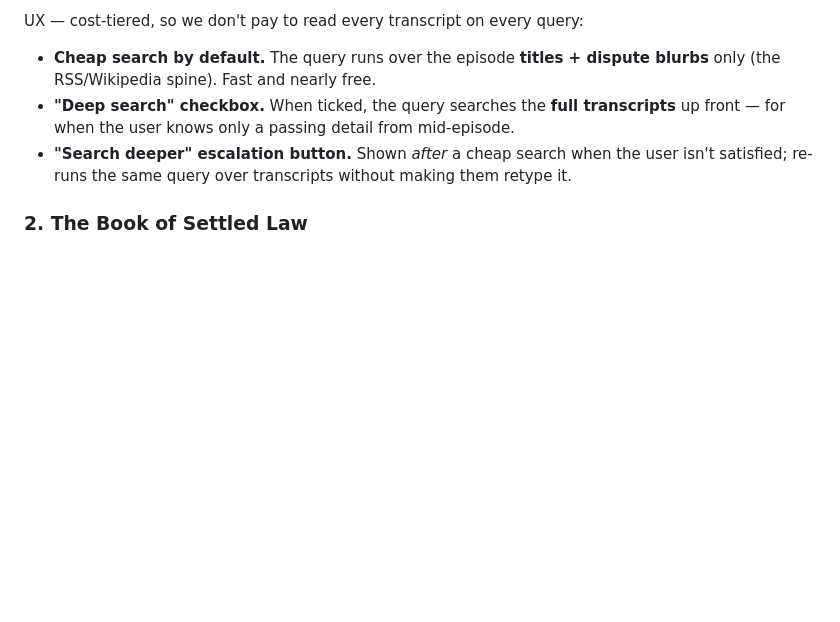
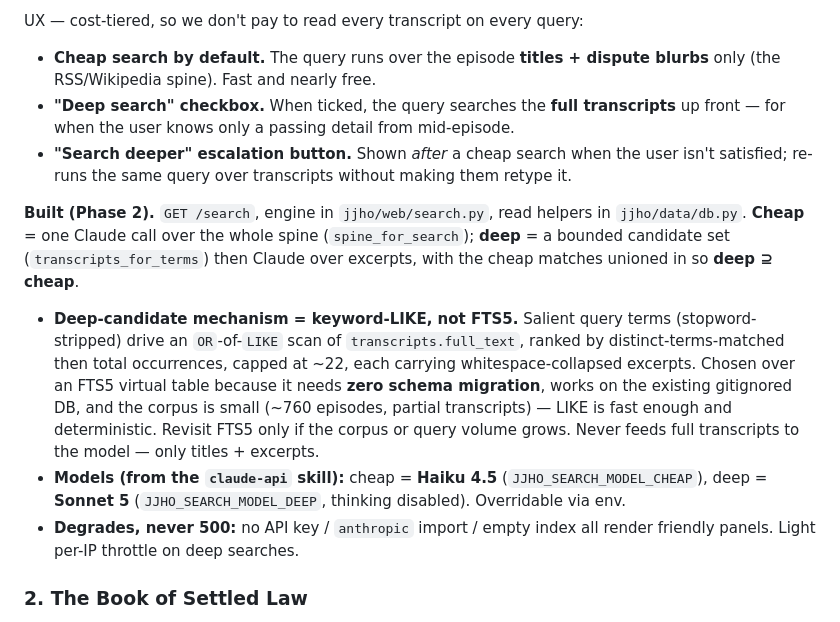
Before and after one commit to Graham-Williams/jjho-fan-almanac, a Markdown page: DESIGN.md, the part around the change. Drawn GitHub-style; blank space fills up the shorter version.

```diff
--- a/DESIGN.md
+++ b/DESIGN.md
@@ -27,6 +27,24 @@ UX — cost-tiered, so we don't pay to read every transcript on every query:
 - **"Search deeper" escalation button.** Shown *after* a cheap search when the
   user isn't satisfied; re-runs the same query over transcripts without making
   them retype it.
+
+**Built (Phase 2).** `GET /search`, engine in `jjho/web/search.py`, read helpers
+in `jjho/data/db.py`. **Cheap** = one Claude call over the whole spine
+(`spine_for_search`); **deep** = a bounded candidate set (`transcripts_for_terms`)
+then Claude over excerpts, with the cheap matches unioned in so **deep ⊇ cheap**.
+- **Deep-candidate mechanism = keyword-LIKE, not FTS5.** Salient query terms
+  (stopword-stripped) drive an `OR`-of-`LIKE` scan of `transcripts.full_text`,
+  ranked by distinct-terms-matched then total occurrences, capped at ~22, each
+  carrying whitespace-collapsed excerpts. Chosen over an FTS5 virtual table
+  because it needs **zero schema migration**, works on the existing gitignored
+  DB, and the corpus is small (~760 episodes, partial transcripts) — LIKE is
+  fast enough and deterministic. Revisit FTS5 only if the corpus or query volume
+  grows. Never feeds full transcripts to the model — only titles + excerpts.
+- **Models (from the `claude-api` skill):** cheap = **Haiku 4.5**
+  (`JJHO_SEARCH_MODEL_CHEAP`), deep = **Sonnet 5** (`JJHO_SEARCH_MODEL_DEEP`,
+  thinking disabled). Overridable via env.
+- **Degrades, never 500:** no API key / `anthropic` import / empty index all
+  render friendly panels. Light per-IP throttle on deep searches.
 
 ### 2. The Book of Settled Law
 A browsable index of Hodgman's **precedents** — "Nostalgia is a toxic impulse,"
```
Also changed, not shown: CLAUDE.md (+42 -5 lines).
